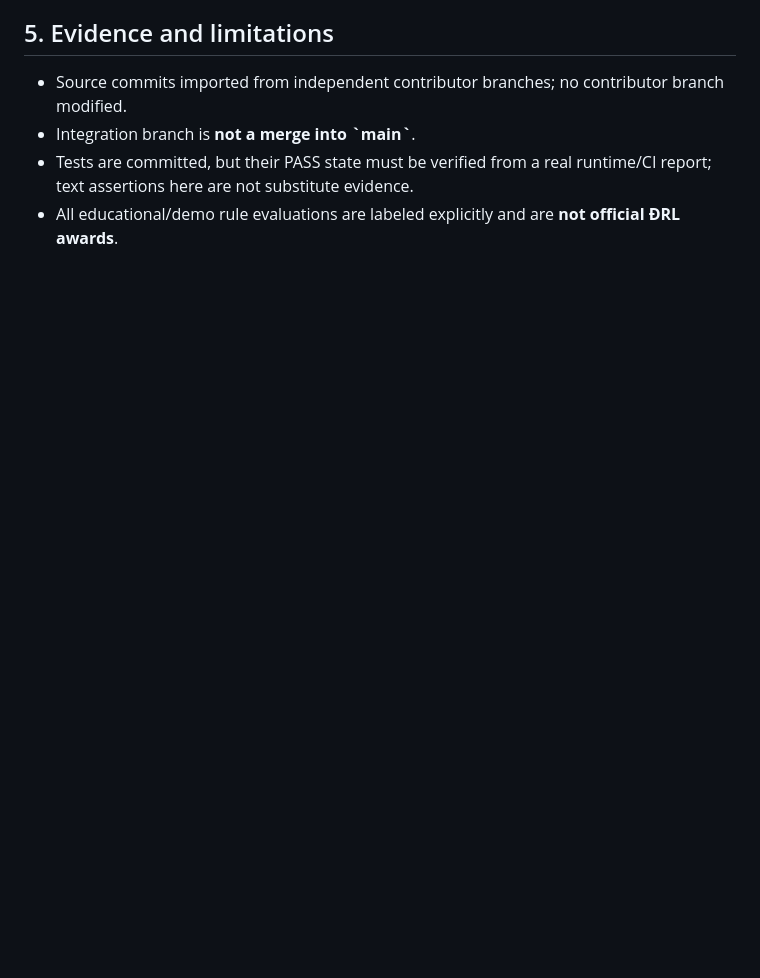
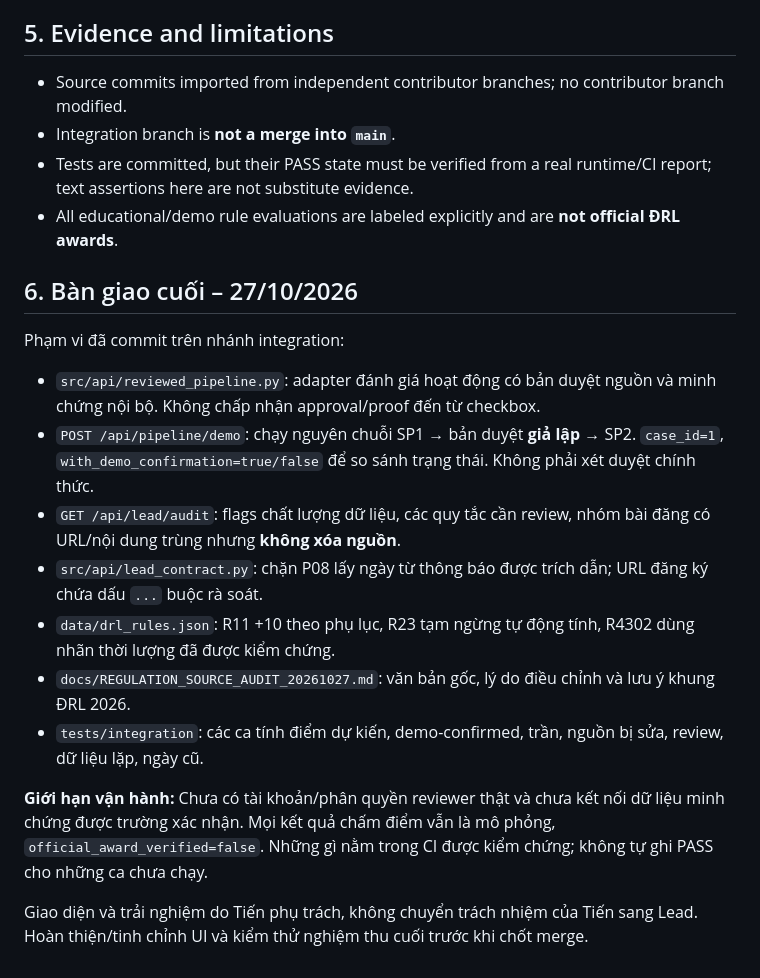
Before and after one commit to hpban2527-ui/academic-campus-decision-assistant, a Markdown page: docs/LEAD_INTEGRATION_HANDOFF.md, the part around one of its changes. Drawn GitHub-style; blank space fills up the shorter version.

```diff
--- a/docs/LEAD_INTEGRATION_HANDOFF.md
+++ b/docs/LEAD_INTEGRATION_HANDOFF.md
@@ -107,6 +107,21 @@ Legacy tests from Tiến (\`tests/test_e2e_pipeline.py\`) must be run separately
 ## 5. Evidence and limitations
 
 - Source commits imported from independent contributor branches; no contributor branch modified.
-- Integration branch is **not a merge into \`main\`**.
+- Integration branch is **not a merge into `main`**.
 - Tests are committed, but their PASS state must be verified from a real runtime/CI report; text assertions here are not substitute evidence.
 - All educational/demo rule evaluations are labeled explicitly and are **not official ĐRL awards**.
+
+## 6. Bàn giao cuối – 27/10/2026
+
+Phạm vi đã commit trên nhánh integration:
+- `src/api/reviewed_pipeline.py`: adapter đánh giá hoạt động có bản duyệt nguồn và minh chứng nội bộ. Không chấp nhận approval/proof đến từ checkbox.
+- `POST /api/pipeline/demo`: chạy nguyên chuỗi SP1 → bản duyệt **giả lập** → SP2. `case_id=1`, `with_demo_confirmation=true/false` để so sánh trạng thái. Không phải xét duyệt chính thức.
+- `GET /api/lead/audit`: flags chất lượng dữ liệu, các quy tắc cần review, nhóm bài đăng có URL/nội dung trùng nhưng **không xóa nguồn**.
+- `src/api/lead_contract.py`: chặn P08 lấy ngày từ thông báo được trích dẫn; URL đăng ký chứa dấu `...` buộc rà soát.
+- `data/drl_rules.json`: R11 +10 theo phụ lục, R23 tạm ngừng tự động tính, R4302 dùng nhãn thời lượng đã được kiểm chứng.
+- `docs/REGULATION_SOURCE_AUDIT_20261027.md`: văn bản gốc, lý do điều chỉnh và lưu ý khung ĐRL 2026.
+- `tests/integration`: các ca tính điểm dự kiến, demo-confirmed, trần, nguồn bị sửa, review, dữ liệu lặp, ngày cũ.
+
+**Giới hạn vận hành:** Chưa có tài khoản/phân quyền reviewer thật và chưa kết nối dữ liệu minh chứng được trường xác nhận. Mọi kết quả chấm điểm vẫn là mô phỏng, `official_award_verified=false`. Những gì nằm trong CI được kiểm chứng; không tự ghi PASS cho những ca chưa chạy.
+
+Giao diện và trải nghiệm do Tiến phụ trách, không chuyển trách nhiệm của Tiến sang Lead. Hoàn thiện/tinh chỉnh UI và kiểm thử nghiệm thu cuối trước khi chốt merge.
```
Also changed, not shown: other parts of docs/LEAD_INTEGRATION_HANDOFF.md (+35 -35 lines).
